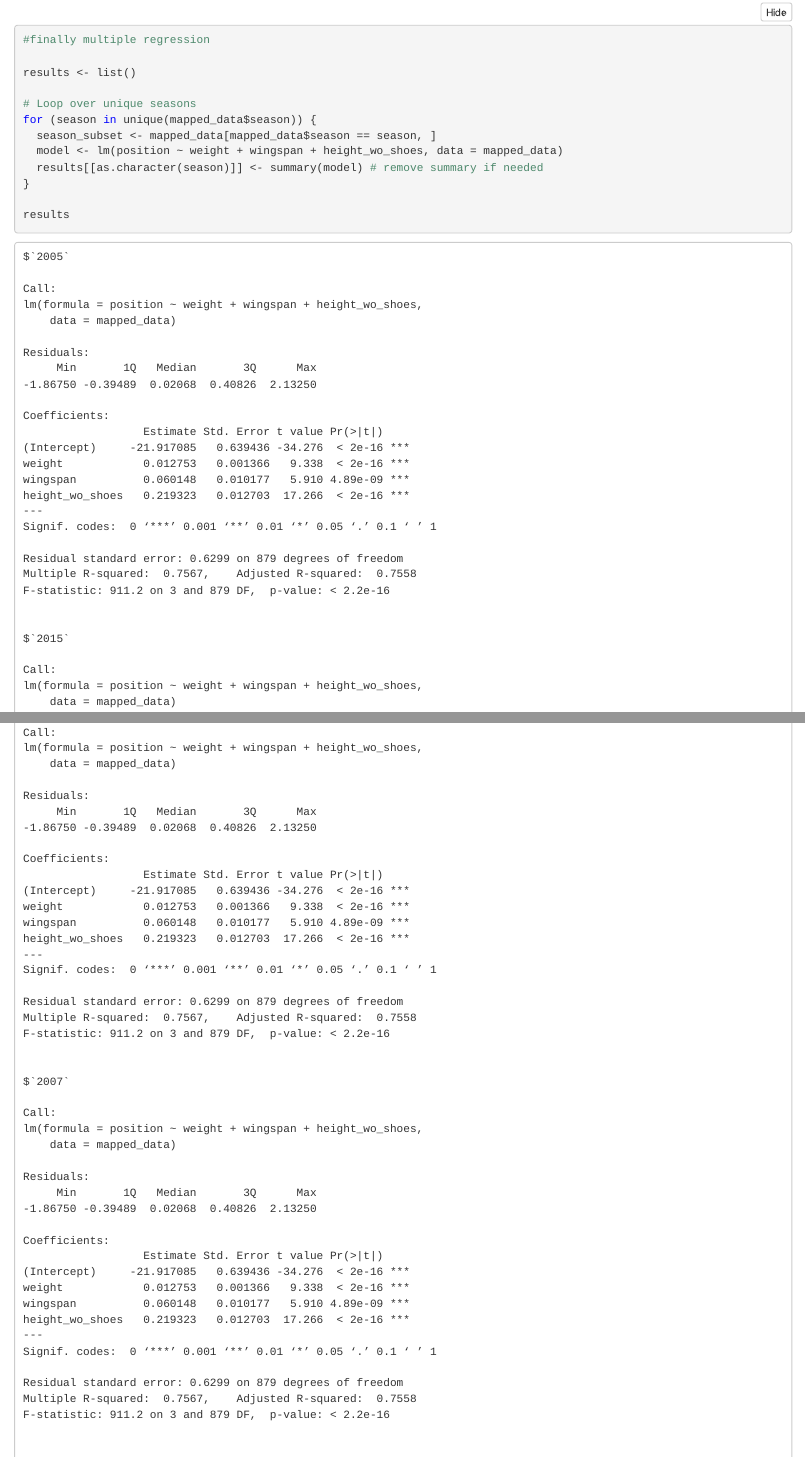
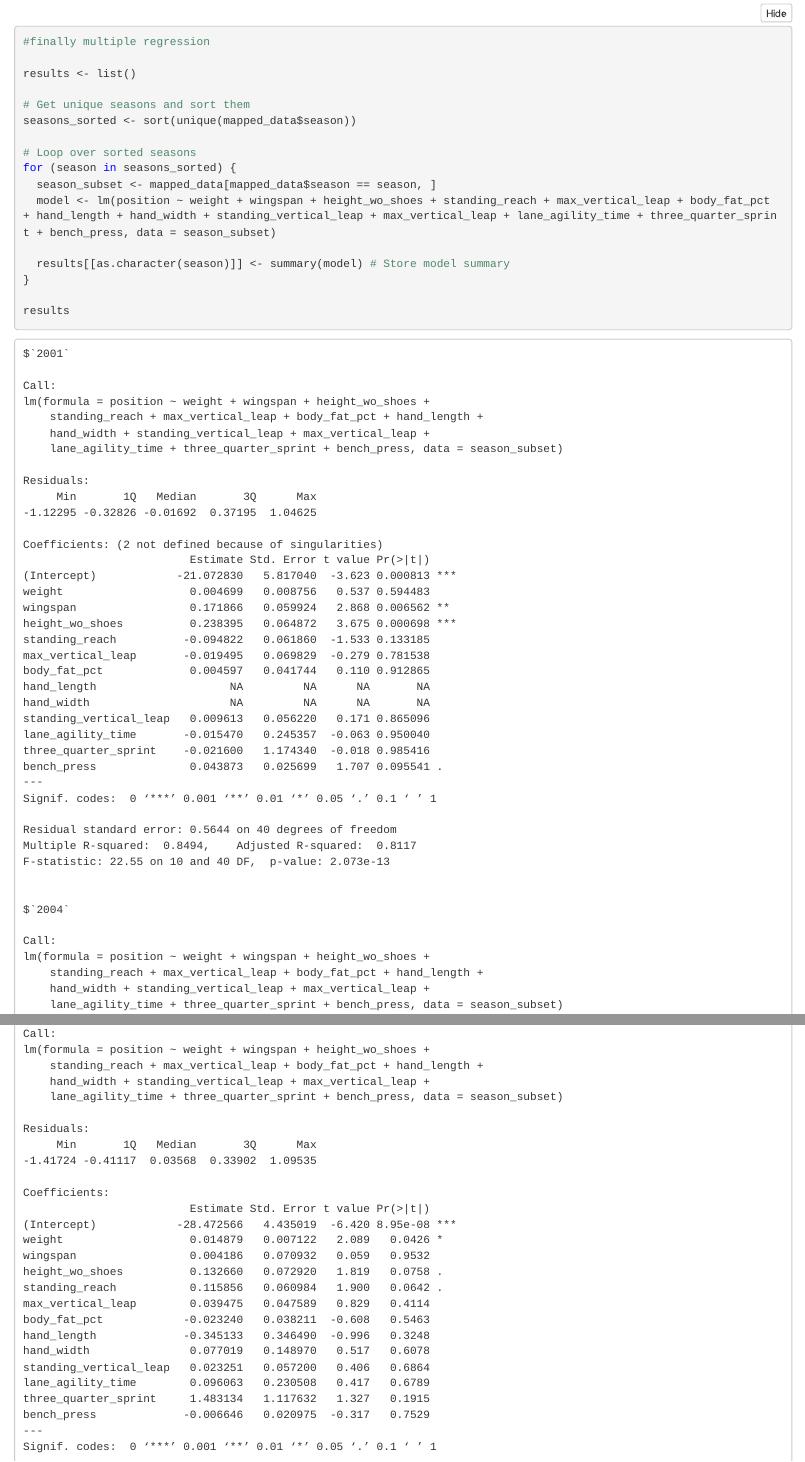
Before and after one commit to HarshalNallapareddy/D2KFinalProject, an R Markdown document (nba.Rmd): the page in a window 1100 px wide, from 2120 px down before the commit and from 2680 px down after it, so that both start at the same text, and a second part further down, joined at a grey line. The pictures show the output file nba.nb.html that the author committed with the source, opened offline.

````diff
--- a/nba.Rmd
+++ b/nba.Rmd
@@ -98,12 +98,17 @@
 
 results <- list()
 
-# Loop over unique seasons
-for (season in unique(mapped_data$season)) {
+# Get unique seasons and sort them
+seasons_sorted <- sort(unique(mapped_data$season))
+
+# Loop over sorted seasons
+for (season in seasons_sorted) {
   season_subset <- mapped_data[mapped_data$season == season, ]
-  model <- lm(position ~ weight + wingspan + height_wo_shoes, data = mapped_data)
-  results[[as.character(season)]] <- summary(model) # remove summary if needed
+  model <- lm(position ~ weight + wingspan + height_wo_shoes + standing_reach + max_vertical_leap + body_fat_pct + hand_length + hand_width + standing_vertical_leap + max_vertical_leap + lane_agility_time + three_quarter_sprint + bench_press, data = season_subset)
+
+  results[[as.character(season)]] <- summary(model) # Store model summary
 }
 
 results
+
 ```
````
Also changed, not shown: nba.nb.html.
